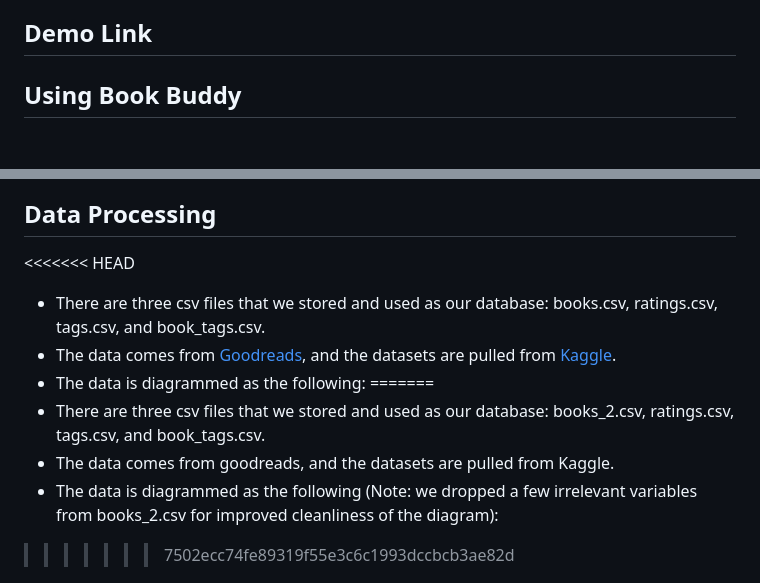
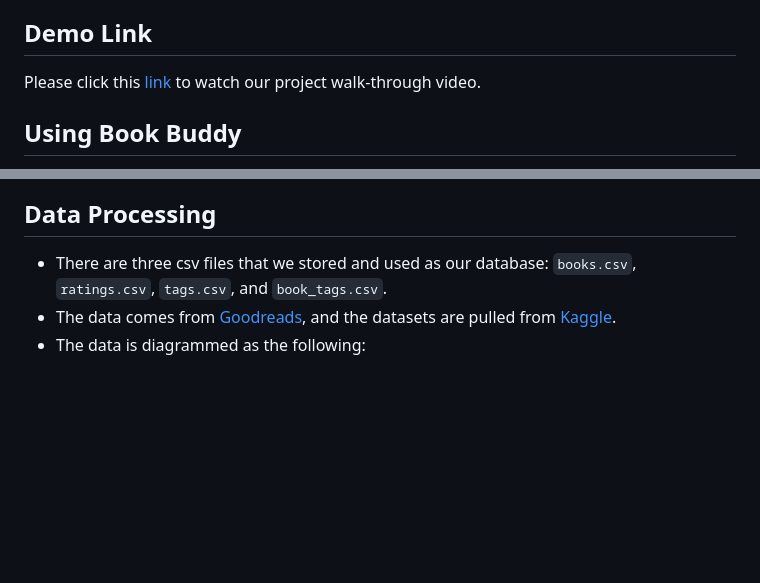
Before and after one commit to nogibjj/Final_LG_JL_KM, a Markdown page: README.md, 2 parts joined by grey strips. GitHub-like rendering; blank space fills up the shorter version.

Commit message:
readme formatting

```diff
--- a/README.md
+++ b/README.md
@@ -11,6 +11,8 @@ The app has two pages: one focused on the selection of the genre and one focused
 recommendation.py performs the recommendation process for the app.
 
 ## Demo Link
+
+Please click this [link](https://bookbuddy3.azurewebsites.net/) to watch our project walk-through video.
 
 ## Using Book Buddy
 
@@ -46,15 +48,9 @@ recommendation.py performs the recommendation process for the app.
 
 ## Data Processing
 
-<<<<<<< HEAD
-* There are three csv files that we stored and used as our database: books.csv, ratings.csv, tags.csv, and book_tags.csv.
+* There are three csv files that we stored and used as our database: ``books.csv``, ``ratings.csv``, ``tags.csv``, and ``book_tags.csv``.
 * The data comes from [Goodreads](https://www.goodreads.com/), and the datasets are pulled from [Kaggle](https://www.kaggle.com/).
 * The data is diagrammed as the following:
-=======
-* There are three csv files that we stored and used as our database: books_2.csv, ratings.csv, tags.csv, and book_tags.csv.
-* The data comes from goodreads, and the datasets are pulled from Kaggle.
-* The data is diagrammed as the following (Note: we dropped a few irrelevant variables from books_2.csv for improved cleanliness of the diagram):
->>>>>>> 7502ecc74fe89319f55e3c6c1993dccbcb3ae82d
 
 ![add_image](imgs/add_image.png)
 
```
Also changed, not shown: other parts of README.md (+4 -4 lines).
